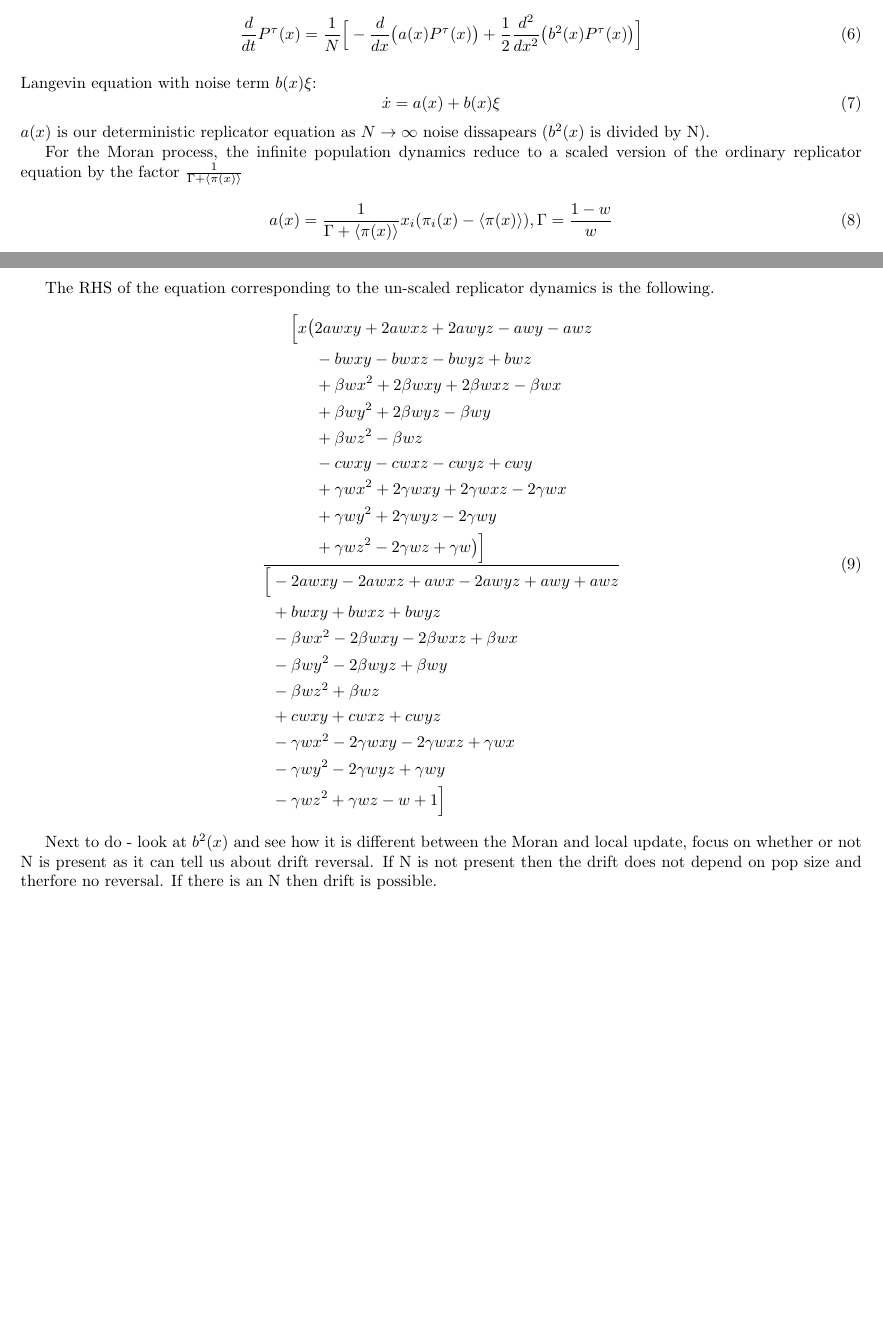
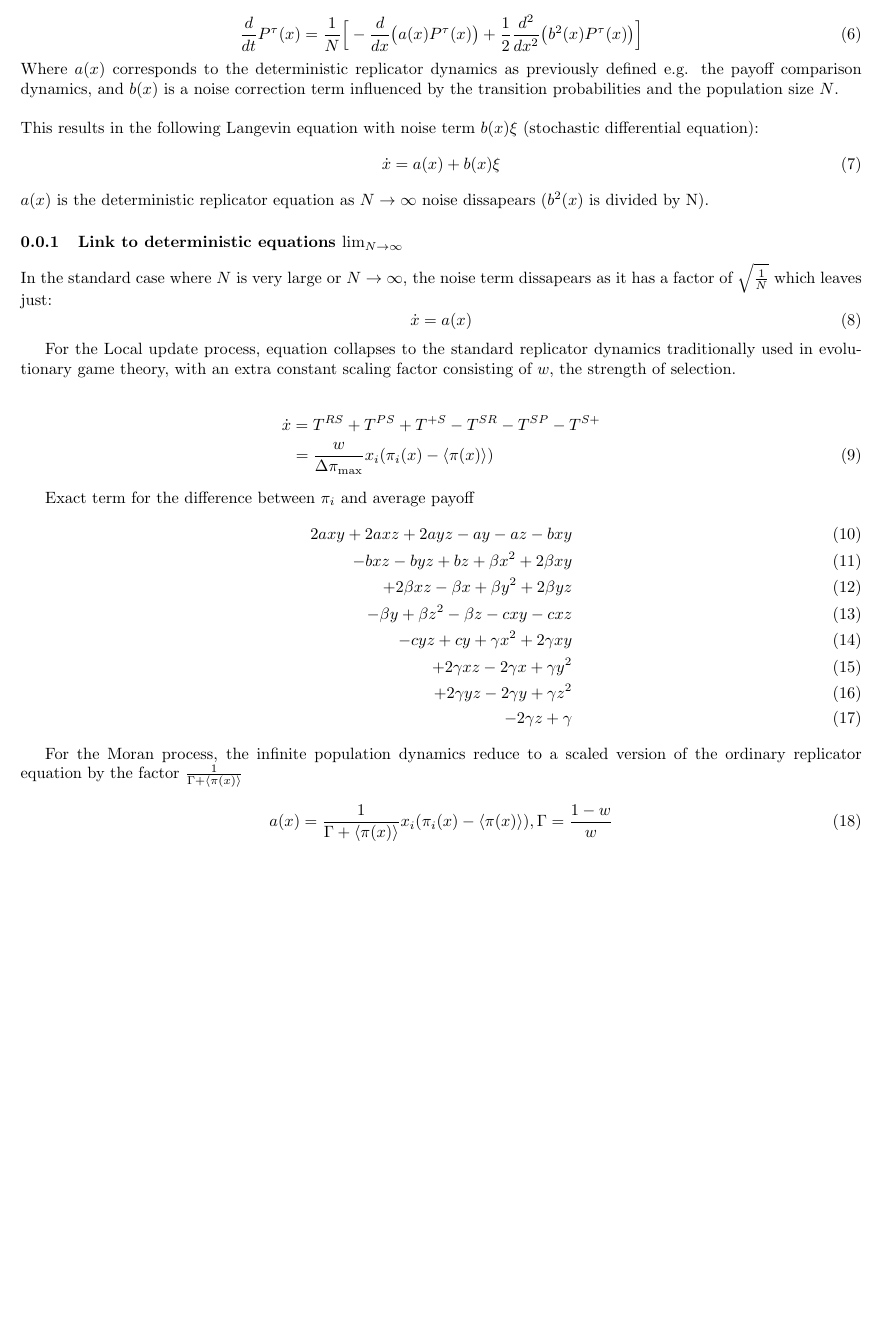
Before and after one commit to purgz/GTfyp, a LaTeX document (latex_doc/fokker_planck_derivation.tex): two parts of pages 2 and 3 of 3 before the commit and part of page 2 of 3 after it, the two joined at a grey line, cut so that both start at the same text, the shorter picture padded with empty space. The pictures show the PDF file latex_doc/out/fokker_planck_derivation.pdf that the author committed with the source.

Commit message:
local update dynamics derivation inf N

```diff
--- a/latex_doc/fokker_planck_derivation.tex
+++ b/latex_doc/fokker_planck_derivation.tex
@@ -128,10 +128,46 @@ From these we can form the fokker planck equations for each strategies populatio
 \begin{equation}
   \frac{d}{dt}P^\tau(x) = \frac{1}{N}\Big[-\frac{d}{d x}\big(a(x)P^\tau(x) \big) + \frac{1}{2} \frac{d^2}{d x^2}\big(b^2(x)P^\tau(x) \big)\Big]
 \end{equation}
+Where $a(x)$ corresponds to the deterministic replicator dynamics
+as previously defined e.g. the payoff comparison dynamics, and
+$b(x)$ is a noise correction term influenced by the
+transition probabilities and the population size $N$.
+
 \hfill
 \\
-\noindent Langevin equation with noise term $b(x)\xi$:
+\noindent This results in the following Langevin equation
+with noise term $b(x)\xi$ (stochastic differential equation):
 \begin{equation}
   \dot{x} = a(x) + b(x)\xi
 \end{equation}
-$a(x)$ is our deterministic replicator equation as $N \rightarrow \infty$ noise dissapears ($b^2(x)$ is divided by N).
+$a(x)$ is the deterministic replicator equation as $N \rightarrow \infty$ noise dissapears ($b^2(x)$ is divided by N).
+
+
+\subsubsection{Link to deterministic equations $\lim_{N\to\infty}$}
+
+
+
+In the standard case where $N$ is very large or $N \rightarrow \infty$,
+the noise term dissapears as it has a factor of $\sqrt{\frac{1}{N}}$
+which leaves just:
+\begin{equation}
+\dot{x} = a(x)
+\end{equation}
+
+For the Local update process, equation
+collapses to the standard replicator dynamics traditionally
+used in evolutionary game theory, with an extra constant
+scaling factor consisting of $w$, the strength of
+selection.
+
+
+\begin{align}
+\dot{x} &= T^{RS} + T^{PS} + T^{+S} - T^{SR} - T^{SP} - T^{S+} \nonumber\\
+&= \frac{w}{{\Delta \pi_\text{max}}} x_i(\pi_i(x) - \langle \pi(x)\rangle)
+\end{align}
+
+Exact term for the difference between $\pi_i$ and average payoff
+\begin{align}
+2 a x y + 2 a x z + 2 a y z - a y - a z - b x y \\
+- b x z - b y z + b z + \beta x^{2} + 2 \beta x y \\
++ 2 \beta x z - \beta x + \beta y^{2} + 2 \beta y z \\
@@ -151,13 +195,3 @@ For the Moran process, the infinite population dynamics reduce to a scaled versi
 \end{aligned}
 \end{equation}
 
-The RHS of the equation corresponding to the un-scaled replicator dynamics is the following.
-\begin{equation}
-\frac{
-\begin{aligned}
-\Big[x\bigl(
-&2awxy + 2awxz + 2awyz - awy - awz \\
-&- bwxy - bwxz - bwyz + bwz \\
-&+ \beta w x^{2} + 2\beta wxy + 2\beta wxz - \beta wx \\
-&+ \beta w y^{2} + 2\beta wyz - \beta wy \\
-&+ \beta w z^{2} - \beta wz \\
@@ -168,9 +197,0 @@ The RHS of the equation corresponding to the un-scaled replicator dynamics is th
-\bigr)\Big]
-\end{aligned}
-}{
-\begin{aligned}
-\Big[&-2awxy - 2awxz + awx - 2awyz + awy + awz \\
-&+ bwxy + bwxz + bwyz \\
-&- \beta w x^{2} - 2\beta wxy - 2\beta wxz + \beta wx \\
-&- \beta w y^{2} - 2\beta wyz + \beta wy \\
-&- \beta w z^{2} + \beta wz \\
@@ -183,7 +198 @@ The RHS of the equation corresponding to the un-scaled replicator dynamics is th
-\end{equation}
-
-
-
-Next to do - look at $b^2(x)$ and see how it is different between the Moran and local update, focus on whether or not N is present as it can tell us about drift reversal. If N is not present then the drift does not depend on pop size and therfore no reversal. If there is an N then drift is possible.
-
 \end{document}
```
Also changed, not shown: latex_doc/main.tex (+4 -3 lines), latex_doc/out/fokker_planck_derivation.pdf, latex_doc/out/main.pdf, latex_doc/fokker_planck_derivation.tex (18 more changed lines), 10 other files.
